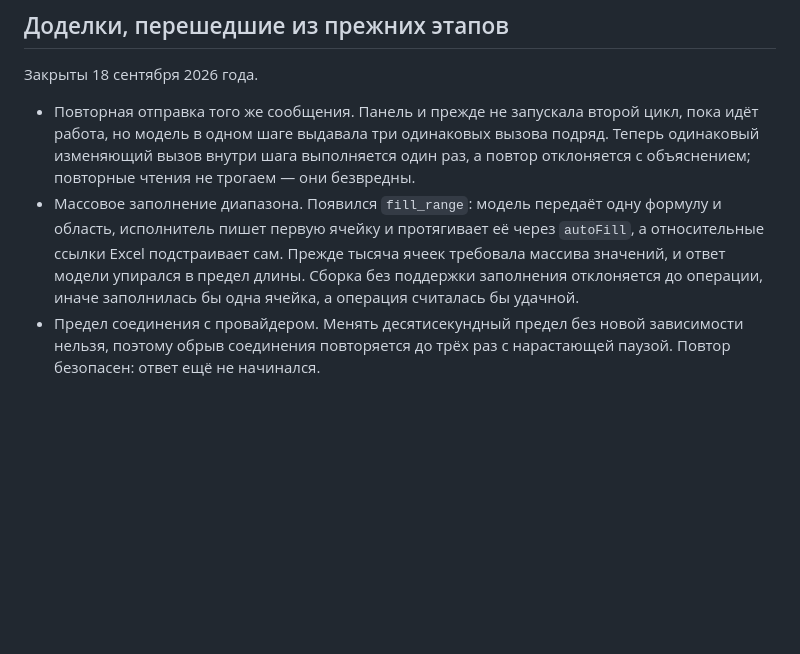
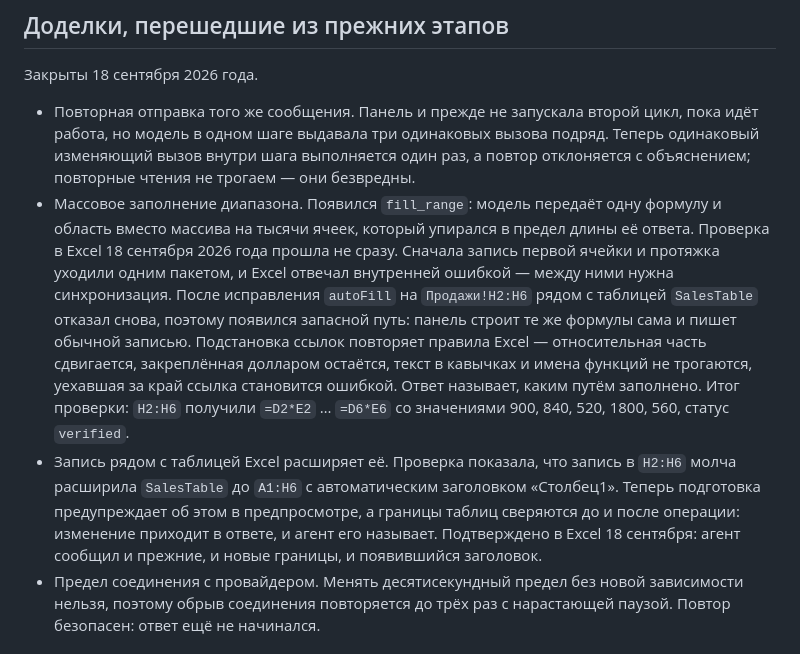
Before and after one commit to edgargew622-cloud/excel-ai-addin, a Markdown page: STAGE6_PLAN.md, the part around the change. Drawn GitHub-style; blank space fills up the shorter version.

Commit message:
Заполнение и предупреждение о таблице проверены в Excel
fill_range на Продажи!H2:H6 прошёл запасным путём: протяжка Excel
отказала, панель построила формулы сама, в книге оказались
=D2*E2 … =D6*E6 со значениями 900, 840, 520, 1800, 560.

Предупреждение о таблице сработало: агент сам сообщил, что
SalesTable расширилась с A1:G6 до A1:H6 и Excel добавил заголовок
«Столбец1». Прежде это изменение проходило молча.

Co-Authored-By: Claude Opus 5 <noreply@anthropic.com>

```diff
--- a/STAGE6_PLAN.md
+++ b/STAGE6_PLAN.md
@@ -48,7 +48,10 @@
 Закрыты 18 сентября 2026 года.
 
 - Повторная отправка того же сообщения. Панель и прежде не запускала второй цикл, пока идёт работа, но модель в одном шаге выдавала три одинаковых вызова подряд. Теперь одинаковый изменяющий вызов внутри шага выполняется один раз, а повтор отклоняется с объяснением; повторные чтения не трогаем — они безвредны.
-- Массовое заполнение диапазона. Появился `fill_range`: модель передаёт одну формулу и область, исполнитель пишет первую ячейку и протягивает её через `autoFill`, а относительные ссылки Excel подстраивает сам. Прежде тысяча ячеек требовала массива значений, и ответ модели упирался в предел длины. Сборка без поддержки заполнения отклоняется до операции, иначе заполнилась бы одна ячейка, а операция считалась бы удачной.
+- Массовое заполнение диапазона. Появился `fill_range`: модель передаёт одну формулу и область вместо массива на тысячи ячеек, который упирался в предел длины её ответа.
+  Проверка в Excel 18 сентября 2026 года прошла не сразу. Сначала запись первой ячейки и протяжка уходили одним пакетом, и Excel отвечал внутренней ошибкой — между ними нужна синхронизация. После исправления `autoFill` на `Продажи!H2:H6` рядом с таблицей `SalesTable` отказал снова, поэтому появился запасной путь: панель строит те же формулы сама и пишет обычной записью. Подстановка ссылок повторяет правила Excel — относительная часть сдвигается, закреплённая долларом остаётся, текст в кавычках и имена функций не трогаются, уехавшая за край ссылка становится ошибкой. Ответ называет, каким путём заполнено.
+  Итог проверки: `H2:H6` получили `=D2*E2` … `=D6*E6` со значениями 900, 840, 520, 1800, 560, статус `verified`.
+- Запись рядом с таблицей Excel расширяет её. Проверка показала, что запись в `H2:H6` молча расширила `SalesTable` до `A1:H6` с автоматическим заголовком «Столбец1». Теперь подготовка предупреждает об этом в предпросмотре, а границы таблиц сверяются до и после операции: изменение приходит в ответе, и агент его называет. Подтверждено в Excel 18 сентября: агент сообщил и прежние, и новые границы, и появившийся заголовок.
 - Предел соединения с провайдером. Менять десятисекундный предел без новой зависимости нельзя, поэтому обрыв соединения повторяется до трёх раз с нарастающей паузой. Повтор безопасен: ответ ещё не начинался.
 
 ## Критерии готовности этапа
```
